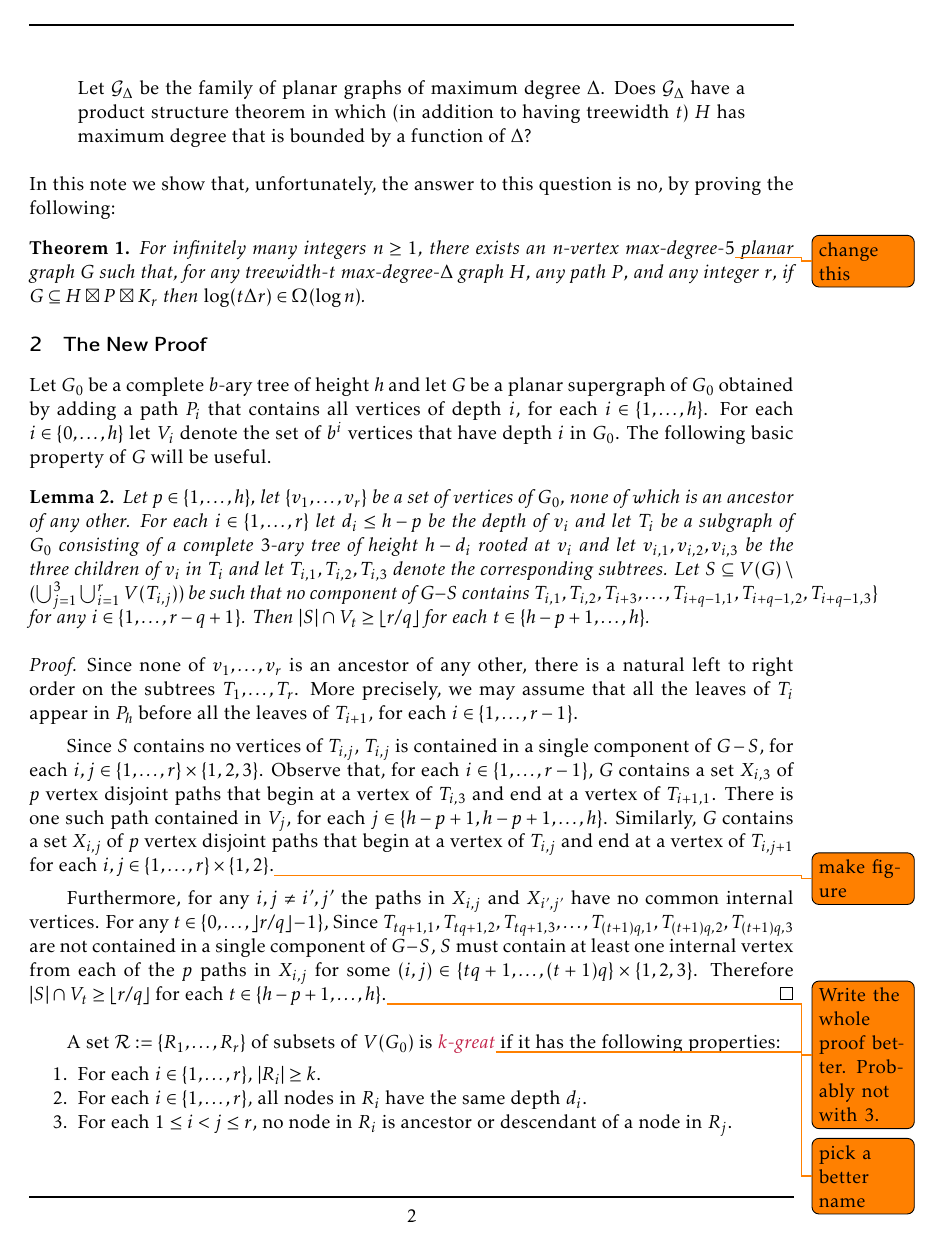
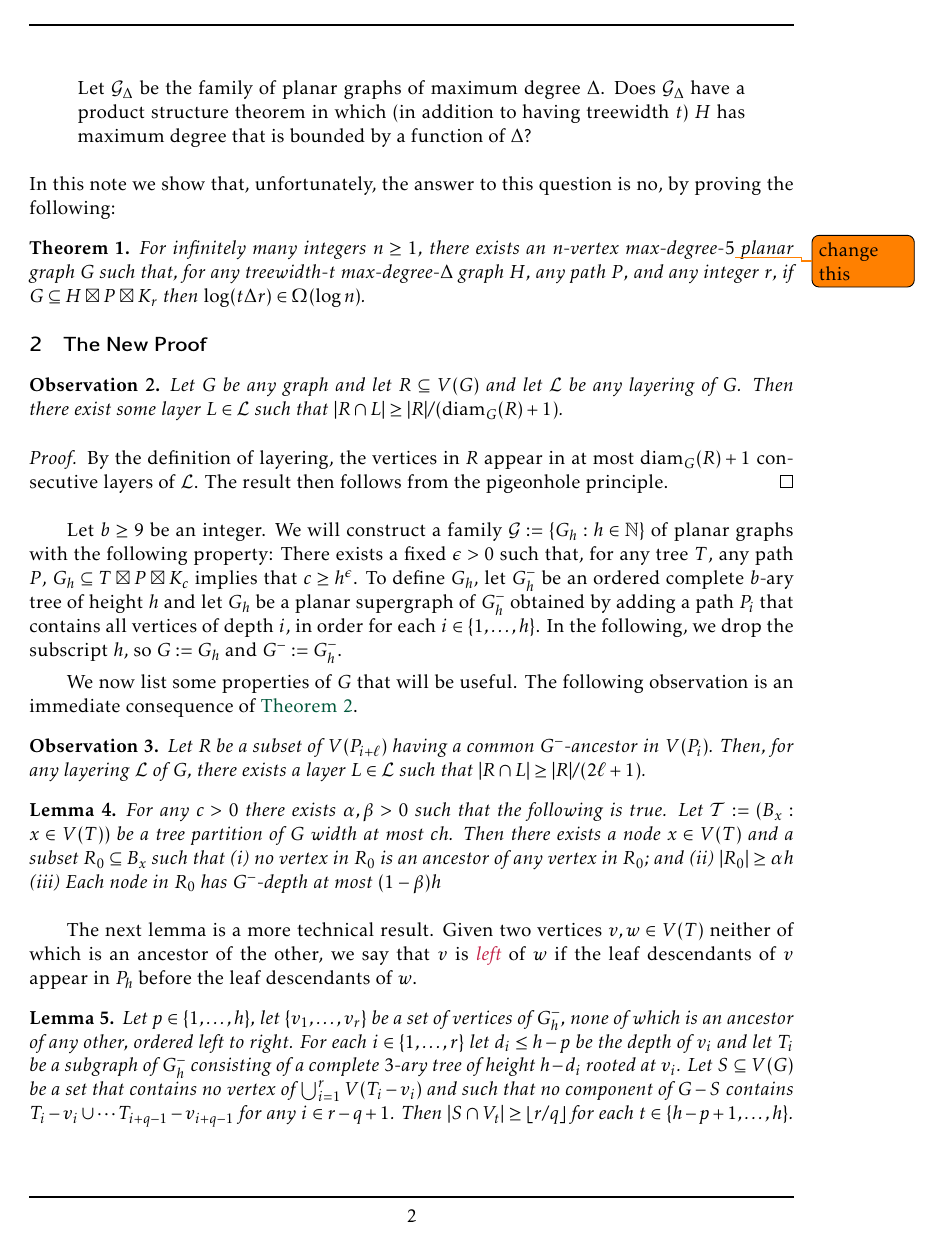
Before and after one commit to patmorin/tp, a LaTeX document (tp.tex): page 2 of 8. Compiled offline with pdfLaTeX.

Commit message:
Getting there

```diff
--- a/tp.tex
+++ b/tp.tex
@@ -134,21 +134,55 @@ In this note we show that, unfortunately, the answer to this question is no, by
 
 \section{The New Proof}
 
-Let $G_0$ be a complete $b$-ary tree of height $h$ and let $G$ be a planar supergraph of $G_0$ obtained by adding a path $P_i$ that contains all vertices of depth $i$, for each $i\in\{1,\ldots,h\}$.  For each $i\in\{0,\ldots,h\}$ let $V_i$ denote the set of $b^i$ vertices that have depth $i$ in $G_0$.  The following basic property of $G$ will be useful.
+
+\begin{obs}\label{diameter_spread}
+  Let $G$ be any graph and let $R\subseteq V(G)$ and let $\mathcal{L}$ be any layering of $G$.  Then there exist some layer $L\in\mathcal{L}$ such that $|R\cap L|\ge |R|/(\diam_G(R)+1)$.
+\end{obs}
+
+\begin{proof}
+  By the definition of layering, the vertices in $R$ appear in at most $\diam_G(R)+1$ consecutive layers of $\mathcal{L}$. The result then follows from the pigeonhole principle.
+\end{proof}
+
+
+Let $b\ge 9$ be an integer.  We will construct a family $\mathcal{G}:=\{G_h:h\in\N\}$ of planar graphs with the following property:  There exists a fixed $\epsilon >0$ such that, for any tree $T$, any path $P$, $G_h\subseteq T\boxtimes P\boxtimes K_c$ implies that $c\ge h^\epsilon$.  To define $G_h$, let $G_h^-$ be an ordered complete $b$-ary tree of height $h$ and let $G_h$ be a planar supergraph of $G_h^-$ obtained by adding a path $P_i$ that contains all vertices of depth $i$, in order for each $i\in\{1,\ldots,h\}$.   In the following, we drop the subscript $h$, so $G:=G_h$ and $G^-:=G^-_h$.
+
+We now list some properties of $G$ that will be useful.  The following observation is an immediate consequence of \cref{diameter_spread}.
+
+\begin{obs}\label{ancestor_spread}
+  Let $R$ be a subset of $V(P_{i+\ell})$ having a common $G^-$-ancestor in $V(P_i)$.  Then, for any layering $\mathcal{L}$ of $G$, there exists a layer $L\in\mathcal{L}$ such that $|R\cap L|\ge |R|/(2\ell+1)$.
+\end{obs}
+
+
+\begin{lem}
+  For any $c>0$ there exists $\alpha,\beta>0$ such that the following is true.
+  Let $\mathcal{T}:=(B_x:x\in V(T))$ be a tree partition of $G$ width at most $ch$.  Then there exists a node $x\in V(T)$ and a subset $R_0\subseteq B_x$ such that
+  \begin{inparaenum}[(i)]
+    \item no vertex in $R_0$ is an ancestor of any vertex in $R_0$; and
+    \item $|R_0|\ge \alpha h$
+    \item Each node in $R_0$ has $G^-$-depth at most $(1-\beta)h$
+  \end{inparaenum}
+\end{lem}
+
+% \begin{proof}
+%   It is well-known and easy to show that there exists a node $x$ of $T$ such that $G-B_x$ has no component with more than $|G|/2$ vertices.  Since $B_x$ has size at most $ch$, there exists a subpath of $P_h$ having at least $b^h/(ch+1)-1$ vertices, so the component $C$ that contains this subpath has $b^h/(ch+1)-1\le |C|\ge |G|/2$.  We say that a vertex in $C$ is a \defin{boundary vertex} if it is adjacent to a vertex in $S$ and let $B$ be the set of boundary vertices in $C$.   We say that a vertex $v\in B$ is \defin{orphaned} if none $v$'s $G^-$-ancestors are in $C$ and $v$ is \defin{supervised} otherwise.  Observe that the set of orphaned vertices in $B$ satisifies requirement \label{genetically_indep}
+
+%   We claim that $|B|\ge a\log n$\todo{Specify $a$ and prove this.}  If at least $|B|/2$ vertices are orphans.
+
+% \end{proof}
+
+The next lemma is a more technical result.  Given two vertices $v,w\in V(T)$ neither of which is an ancestor of the other, we say that $v$ is \defin{left} of $w$ if the leaf descendants of $v$ appear in $P_h$ before the leaf descendants of $w$.
 
 \begin{lem}\label{subtree_splitting}
-  Let $p\in\{1,\ldots,h\}$, let $\{v_1,\ldots,v_r\}$ be a set of vertices of $G_0$, none of which is an ancestor of any other.  For each $i\in\{1,\ldots,r\}$ let $d_i\le h-p$ be the depth of $v_i$ and let $T_i$ be a subgraph of $G_0$ consisting of a complete $3$-ary tree of height $h-d_i$ rooted at $v_i$ and let $v_{i,1},v_{i,2},v_{i,3}$ be the three children of $v_i$ in $T_i$ and let $T_{i,1},T_{i,2},T_{i,3}$ denote the corresponding subtrees.  Let $S\subseteq V(G)\setminus(\bigcup_{j=1}^3\bigcup_{i=1}^r V(T_{i,j}))$ be such that no component of $G-S$ contains $T_{i,1},T_{i,2},T_{i+3},\ldots,T_{i+q-1,1},T_{i+q-1,2},T_{i+q-1,3}\}$ for any $i\in\{1,\ldots,r-q+1\}$.  Then $|S|\cap V_t\ge \lfloor r/q\rfloor$ for each $t\in\{h-p+1,\ldots,h\}$.
+  Let $p\in\{1,\ldots,h\}$, let $\{v_1,\ldots,v_r\}$ be a set of vertices of $G_h^-$, none of which is an ancestor of any other, ordered left to right.  For each $i\in\{1,\ldots,r\}$ let $d_i\le h-p$ be the depth of $v_i$ and let $T_i$ be a subgraph of $G_h^-$ consisting of a complete $3$-ary tree of height $h-d_i$ rooted at $v_i$.  Let $S\subseteq V(G)$ be a set that contains no vertex of $\bigcup_{i=1}^r V(T_i-v_i)$ and such that no component of $G-S$ contains $T_i-v_i\cup\cdots T_{i+q-1}-v_{i+q-1}$ for any $i\in r-q+1$.  Then $|S\cap V_t|\ge \lfloor r/q\rfloor$ for each $t\in\{h-p+1,\ldots,h\}$.
 \end{lem}
 
 \begin{proof}
-  Since none of $v_1,\ldots,v_r$ is an ancestor of any other, there is a natural left to right order on the subtrees $T_1,\ldots,T_r$. More precisely, we may assume that all the leaves of $T_i$ appear in $P_h$ before all the leaves of $T_{i+1}$, for each $i\in\{1,\ldots,r-1\}$.
+  For each $i\in\{1,\ldots,r\}$, let $w_{3i-2},w_{3i-1},w_{3i}$ be the roots of the trees in $T_i-v_i$, in left to right order.  For each $i\in\{1,\ldots,3r\}$, let $T'_i$ be the subtree rooted at $w_i$.  Observe that, for each $i\in\{1,\ldots,3r-1\}$, $G$ contains a set $X_{i}$ of $p$ vertex disjoint paths that begin at a vertex of $T'_{i}$ and end at a vertex of $T'_{i+1}$.  Indeed, there is one such path contained in $P_\ell$ for each $\ell\in\{h-p+1,\ldots,h\}$.
 
-  Since $S$ contains no vertices of $T_{i,j}$, $T_{i,j}$ is contained in a single component of $G-S$, for each $i,j\in\{1,\ldots,r\}\times\{1,2,3\}$.   Observe that, for each $i\in\{1,\ldots,r-1\}$, $G$ contains a set $X_{i,3}$ of $p$ vertex disjoint paths that begin at a vertex of $T_{i,3}$ and end at a vertex of $T_{i+1,1}$. There is one such path contained in $V_j$, for each $j\in\{h-p+1,h-p+1,\ldots,h\}$.  Similarly, $G$ contains a set $X_{i,j}$ of $p$ vertex disjoint paths that begin at a vertex of $T_{i,j}$ and end at a vertex of $T_{i,j+1}$ for each $i,j\in\{1,\ldots,r\}\times\{1,2\}$.\todo{make figure}
-
-  Furthermore, for any $i,j\neq i',j'$ the paths in $X_{i,j}$ and $X_{i',j'}$ have no common internal vertices.  For any $t\in\{0,\ldots,\rfloor r/q\rfloor-1\}$, Since $T_{tq+1,1},T_{tq+1,2},T_{tq+1,3},\ldots,T_{(t+1)q,1},T_{(t+1)q,2},T_{(t+1)q,3}$ are not contained in a single component of $G-S$, $S$ must contain at least one internal vertex from each of the $p$ paths in $X_{i,j}$ for some $(i,j)\in\{tq+1,\ldots,(t+1)q\}\times\{1,2,3\}$.  Therefore $|S|\cap V_t\ge \lfloor r/q\rfloor$ for each $t\in\{h-p+1,\ldots,h\}$.\todo{Write the whole proof better. Probably not with $3$.}
+  Furthermore, for any $i\neq j$, the paths $X_i$ and $X_j$ have no internal vertices in common.  Since $T'_{3qt+1},\ldots,T'_{3q(t+1)}=T_{qt+1}-v_{qt+1},\ldots,T_{q(t+1)}-v_{q(t+1)}$ are not contained in a single component of $G-S$, there are two consective trees $T'_i$ and $T'_{i+1}$ that are separted by $S$ for some $i\in\{3qt+1,\ldots,3q(t+1)-1\}$.  Therefore, $S$ must contain at least one internal vertex from each of the $p$ paths in $X_{i}$.  Therefore $|S\cap V_t|\ge \lfloor r/q\rfloor$ for each $t\in\{h-p+1,\ldots,h\}$.\todo{Write the whole proof better. Probably not with $3$.}
 \end{proof}
 
-A set $\mathcal{R}:=\{R_1,\ldots,R_r\}$ of subsets of $V(G_0)$ is \defin{$k$-great}\todo{pick a better name} if it has the following properties:
+A set $\mathcal{R}:=\{R_1,\ldots,R_r\}$ of subsets of $V(G_h^-)$ is \defin{$k$-great}\todo{pick a better name} if it has the following properties:
 
 \begin{compactenum}
   \item For each $i\in\{1,\ldots,r\}$, $|R_i|\ge k$.
```
Also changed, not shown: tp.tex (41 more changed lines).
